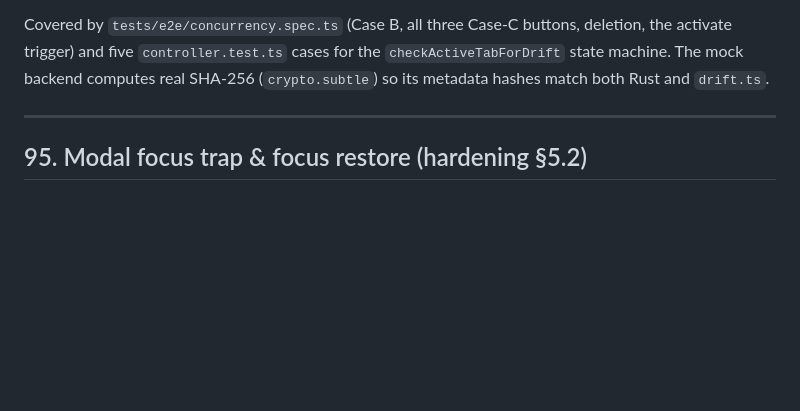
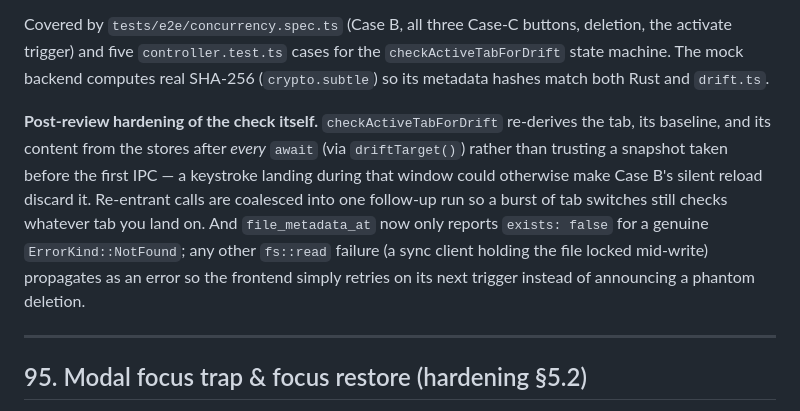
Before and after one commit to marien/ChronoNote, a Markdown page: docs/CHANGELOG.md, the part around the change. Drawn GitHub-style; blank space fills up the shorter version.

Commit message:
docs: note the post-review drift-check hardening in CHANGELOG §94
Co-Authored-By: Claude Sonnet 5 <noreply@anthropic.com>

```diff
--- a/docs/CHANGELOG.md
+++ b/docs/CHANGELOG.md
@@ -3536,6 +3536,18 @@ cases for the `checkActiveTabForDrift` state machine. The mock backend
 computes real SHA-256 (`crypto.subtle`) so its metadata hashes match
 both Rust and `drift.ts`.
 
+**Post-review hardening of the check itself.** `checkActiveTabForDrift`
+re-derives the tab, its baseline, and its content from the stores after
+*every* `await` (via `driftTarget()`) rather than trusting a snapshot
+taken before the first IPC — a keystroke landing during that window
+could otherwise make Case B's silent reload discard it. Re-entrant calls
+are coalesced into one follow-up run so a burst of tab switches still
+checks whatever tab you land on. And `file_metadata_at` now only reports
+`exists: false` for a genuine `ErrorKind::NotFound`; any other `fs::read`
+failure (a sync client holding the file locked mid-write) propagates as
+an error so the frontend simply retries on its next trigger instead of
+announcing a phantom deletion.
+
 ---
 
 ## 95. Modal focus trap & focus restore (hardening §5.2)
```
